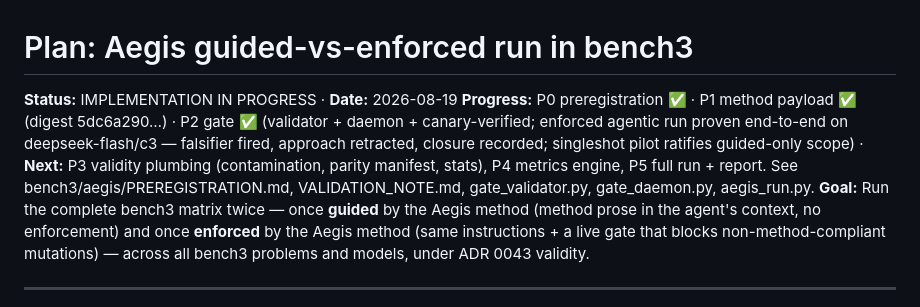
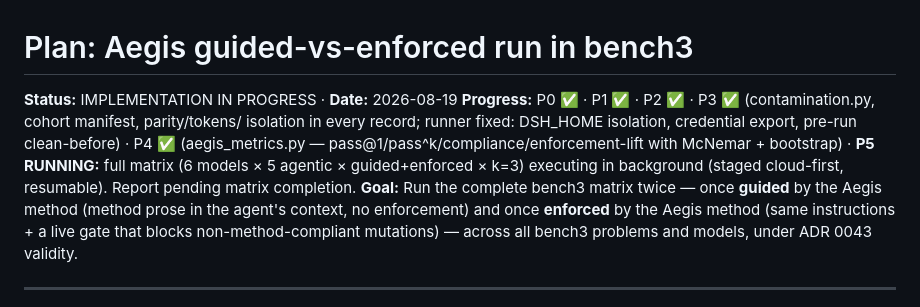
Before and after one commit to eranshir/bench3, a Markdown page: bench3/AEGIS_METHOD_PLAN.md, the part around the change. Rendered like a GitHub page.

Commit message:
Aegis plan: P3/P4 done, P5 running

```diff
--- a/bench3/AEGIS_METHOD_PLAN.md
+++ b/bench3/AEGIS_METHOD_PLAN.md
@@ -1,11 +1,11 @@
 # Plan: Aegis guided-vs-enforced run in bench3
 
 **Status:** IMPLEMENTATION IN PROGRESS · **Date:** 2026-08-19
-**Progress:** P0 preregistration ✅ · P1 method payload ✅ (digest 5dc6a290…) · P2 gate ✅ (validator +
-daemon + canary-verified; enforced agentic run proven end-to-end on deepseek-flash/c3 — falsifier fired,
-approach retracted, closure recorded; singleshot pilot ratifies guided-only scope) · **Next:** P3 validity
-plumbing (contamination, parity manifest, stats), P4 metrics engine, P5 full run + report. See
-bench3/aegis/PREREGISTRATION.md, VALIDATION_NOTE.md, gate_validator.py, gate_daemon.py, aegis_run.py.
+**Progress:** P0 ✅ · P1 ✅ · P2 ✅ · P3 ✅ (contamination.py, cohort manifest, parity/tokens/
+isolation in every record; runner fixed: DSH_HOME isolation, credential export, pre-run clean-before) ·
+P4 ✅ (aegis_metrics.py — pass@1/pass^k/compliance/enforcement-lift with McNemar + bootstrap) ·
+**P5 RUNNING:** full matrix (6 models × 5 agentic × guided+enforced × k=3) executing in background
+(staged cloud-first, resumable). Report pending matrix completion.
 **Goal:** Run the complete bench3 matrix twice — once **guided** by the Aegis method (method prose in the
 agent's context, no enforcement) and once **enforced** by the Aegis method (same instructions + a live gate
 that blocks non-method-compliant mutations) — across all bench3 problems and models, under ADR 0043 validity.
```
